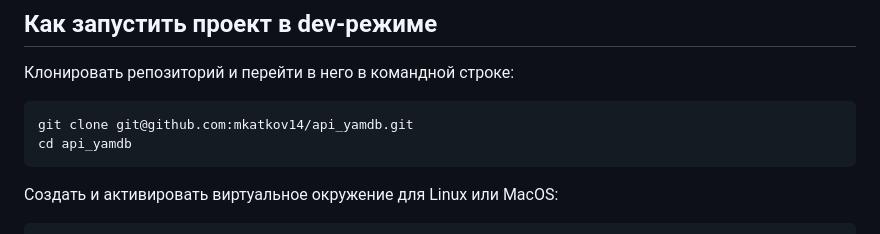
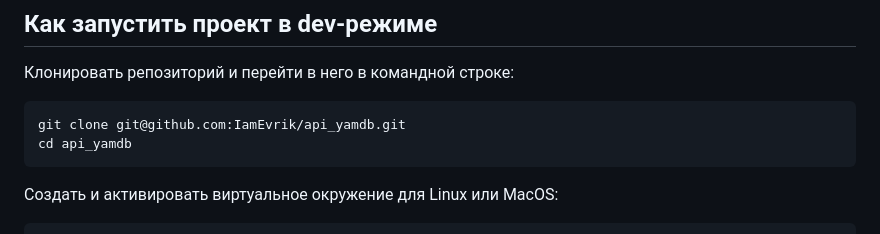
Before and after one commit to IamEvrik/api_yamdb, a Markdown page: README.md, the part around the change. GitHub-like rendering.

Commit message:
Update README.md
fix README.md

````diff
--- a/README.md
+++ b/README.md
@@ -33,7 +33,7 @@
 
 Клонировать репозиторий и перейти в него в командной строке:
 ```
-git clone git@github.com:mkatkov14/api_yamdb.git
+git clone git@github.com:IamEvrik/api_yamdb.git
 cd api_yamdb
 ```
 Создать и активировать виртуальное окружение
````
